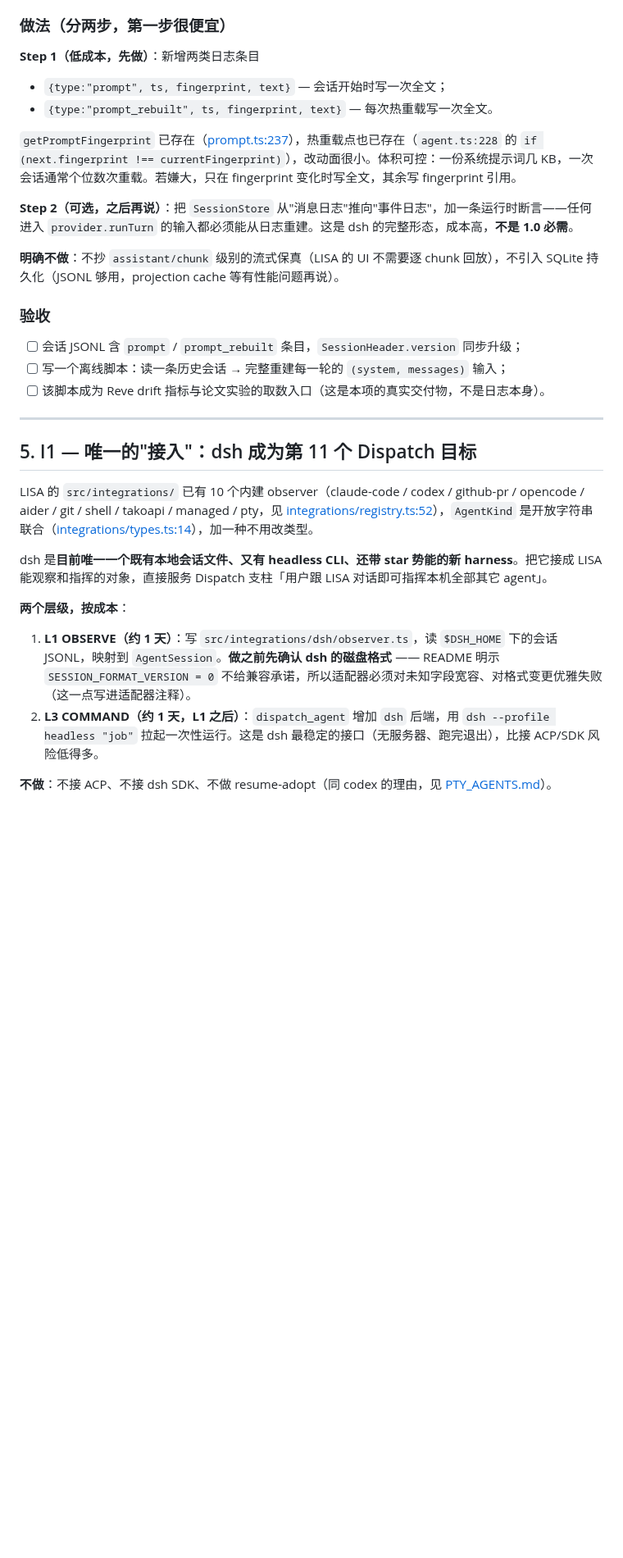
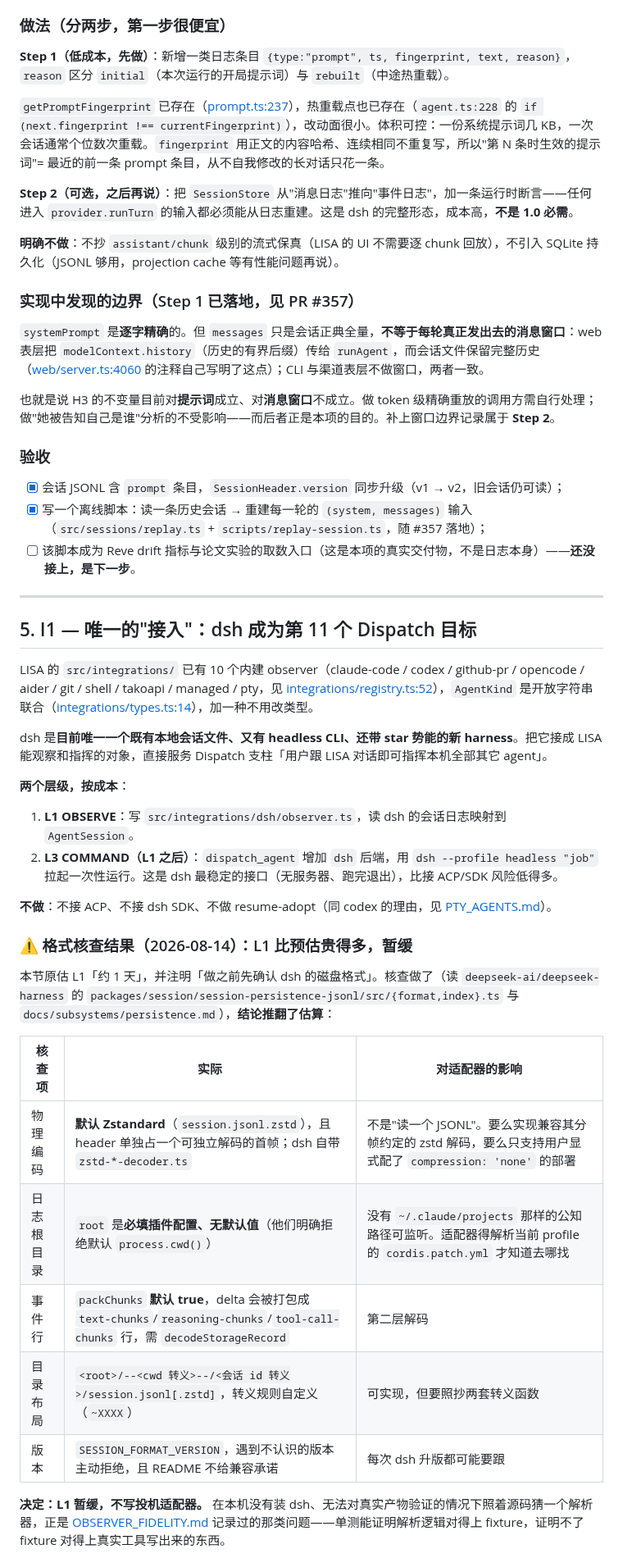
Before and after one commit to oratis/LISA, a Markdown page: docs/PLAN_HARNESS_ALIGNMENT_v1.0.md, the part around one of its changes. Shown at 82% size. Drawn GitHub-style; blank space fills up the shorter version.

```diff
--- a/docs/PLAN_HARNESS_ALIGNMENT_v1.0.md
+++ b/docs/PLAN_HARNESS_ALIGNMENT_v1.0.md
@@ -140,21 +140,25 @@ LISA 的会话 JSONL **已经**记录了 `tool_use` / `tool_result`（它们是
 
 ### 做法（分两步，第一步很便宜）
 
-**Step 1（低成本，先做）**：新增两类日志条目
-- `{type:"prompt", ts, fingerprint, text}` — 会话开始时写一次全文；
-- `{type:"prompt_rebuilt", ts, fingerprint, text}` — 每次热重载写一次全文。
+**Step 1（低成本，先做）**：新增一类日志条目 `{type:"prompt", ts, fingerprint, text, reason}`，`reason` 区分 `initial`（本次运行的开局提示词）与 `rebuilt`（中途热重载）。
 
-`getPromptFingerprint` 已存在（[prompt.ts:237](../src/prompt.ts)），热重载点也已存在（`agent.ts:228` 的 `if (next.fingerprint !== currentFingerprint)`），改动面很小。体积可控：一份系统提示词几 KB，一次会话通常个位数次重载。若嫌大，只在 fingerprint 变化时写全文，其余写 fingerprint 引用。
+`getPromptFingerprint` 已存在（[prompt.ts:237](../src/prompt.ts)），热重载点也已存在（`agent.ts:228` 的 `if (next.fingerprint !== currentFingerprint)`），改动面很小。体积可控：一份系统提示词几 KB，一次会话通常个位数次重载。`fingerprint` 用正文的内容哈希、连续相同不重复写，所以"第 N 条时生效的提示词"= 最近的前一条 prompt 条目，从不自我修改的长对话只花一条。
 
 **Step 2（可选，之后再说）**：把 `SessionStore` 从"消息日志"推向"事件日志"，加一条运行时断言——任何进入 `provider.runTurn` 的输入都必须能从日志重建。这是 dsh 的完整形态，成本高，**不是 1.0 必需**。
 
 **明确不做**：不抄 `assistant/chunk` 级别的流式保真（LISA 的 UI 不需要逐 chunk 回放），不引入 SQLite 持久化（JSONL 够用，projection cache 等有性能问题再说）。
 
+### 实现中发现的边界（Step 1 已落地，见 PR #357）
+
+`systemPrompt` 是**逐字精确**的。但 `messages` 只是会话正典全量，**不等于每轮真正发出去的消息窗口**：web 表层把 `modelContext.history`（历史的有界后缀）传给 `runAgent`，而会话文件保留完整历史（[web/server.ts:4060](../src/web/server.ts) 的注释自己写明了这点）；CLI 与渠道表层不做窗口，两者一致。
+
+也就是说 H3 的不变量目前对**提示词**成立、对**消息窗口**不成立。做 token 级精确重放的调用方需自行处理；做"她被告知自己是谁"分析的不受影响——而后者正是本项的目的。补上窗口边界记录属于 **Step 2**。
+
 ### 验收
 
-- [ ] 会话 JSONL 含 `prompt` / `prompt_rebuilt` 条目，`SessionHeader.version` 同步升级；
-- [ ] 写一个离线脚本：读一条历史会话 → 完整重建每一轮的 `(system, messages)` 输入；
-- [ ] 该脚本成为 Reve drift 指标与论文实验的取数入口（这是本项的真实交付物，不是日志本身）。
+- [x] 会话 JSONL 含 `prompt` 条目，`SessionHeader.version` 同步升级（v1 → v2，旧会话仍可读）；
+- [x] 写一个离线脚本：读一条历史会话 → 重建每一轮的 `(system, messages)` 输入（`src/sessions/replay.ts` + `scripts/replay-session.ts`，随 #357 落地）；
+- [ ] 该脚本成为 Reve drift 指标与论文实验的取数入口（这是本项的真实交付物，不是日志本身）——**还没接上，是下一步**。
 
 ---
 
@@ -166,8 +170,22 @@ dsh 是**目前唯一一个既有本地会话文件、又有 headless CLI、还
 
 **两个层级，按成本**：
 
-1. **L1 OBSERVE（约 1 天）**：写 `src/integrations/dsh/observer.ts`，读 `$DSH_HOME` 下的会话 JSONL，映射到 `AgentSession`。**做之前先确认 dsh 的磁盘格式** —— README 明示 `SESSION_FORMAT_VERSION = 0` 不给兼容承诺，所以适配器必须对未知字段宽容、对格式变更优雅失败（这一点写进适配器注释）。
-2. **L3 COMMAND（约 1 天，L1 之后）**：`dispatch_agent` 增加 `dsh` 后端，用 `dsh --profile headless "job"` 拉起一次性运行。这是 dsh 最稳定的接口（无服务器、跑完退出），比接 ACP/SDK 风险低得多。
+1. **L1 OBSERVE**：写 `src/integrations/dsh/observer.ts`，读 dsh 的会话日志映射到 `AgentSession`。
+2. **L3 COMMAND（L1 之后）**：`dispatch_agent` 增加 `dsh` 后端，用 `dsh --profile headless "job"` 拉起一次性运行。这是 dsh 最稳定的接口（无服务器、跑完退出），比接 ACP/SDK 风险低得多。
 
 **不做**：不接 ACP、不接 dsh SDK、不做 resume-adopt（同 codex 的理由，见 [PTY_AGENTS.md](./PTY_AGENTS.md)）。
 
+### ⚠ 格式核查结果（2026-08-14）：L1 比预估贵得多，**暂缓**
+
+本节原估 L1「约 1 天」，并注明「做之前先确认 dsh 的磁盘格式」。核查做了（读 `deepseek-ai/deepseek-harness` 的 `packages/session/session-persistence-jsonl/src/{format,index}.ts` 与 `docs/subsystems/persistence.md`），**结论推翻了估算**：
+
+| 核查项 | 实际 | 对适配器的影响 |
+|---|---|---|
+| 物理编码 | **默认 Zstandard**（`session.jsonl.zstd`），且 header 单独占一个可独立解码的首帧；dsh 自带 `zstd-*-decoder.ts` | 不是"读一个 JSONL"。要么实现兼容其分帧约定的 zstd 解码，要么只支持用户显式配了 `compression: 'none'` 的部署 |
+| 日志根目录 | `root` 是**必填插件配置、无默认值**（他们明确拒绝默认 `process.cwd()`） | 没有 `~/.claude/projects` 那样的公知路径可监听。适配器得解析当前 profile 的 `cordis.patch.yml` 才知道去哪找 |
+| 事件行 | `packChunks` **默认 true**，delta 会被打包成 `text-chunks`/`reasoning-chunks`/`tool-call-chunks` 行，需 `decodeStorageRecord` | 第二层解码 |
+| 目录布局 | `<root>/--<cwd 转义>--/<会话 id 转义>/session.jsonl[.zstd]`，转义规则自定义（`~XXXX`） | 可实现，但要照抄两套转义函数 |
+| 版本 | `SESSION_FORMAT_VERSION`，遇到不认识的版本主动拒绝，且 README 不给兼容承诺 | 每次 dsh 升版都可能要跟 |
+
+**决定：L1 暂缓，不写投机适配器。** 在本机没有装 dsh、无法对真实产物验证的情况下照着源码猜一个解析器，正是 [OBSERVER_FIDELITY.md](./OBSERVER_FIDELITY.md) 记录过的那类问题——单测能证明解析逻辑对得上 fixture，证明不了 fixture 对得上真实工具写出来的东西。
+
```
Also changed, not shown: other parts of docs/PLAN_HARNESS_ALIGNMENT_v1.0.md (+27 -15 lines).
